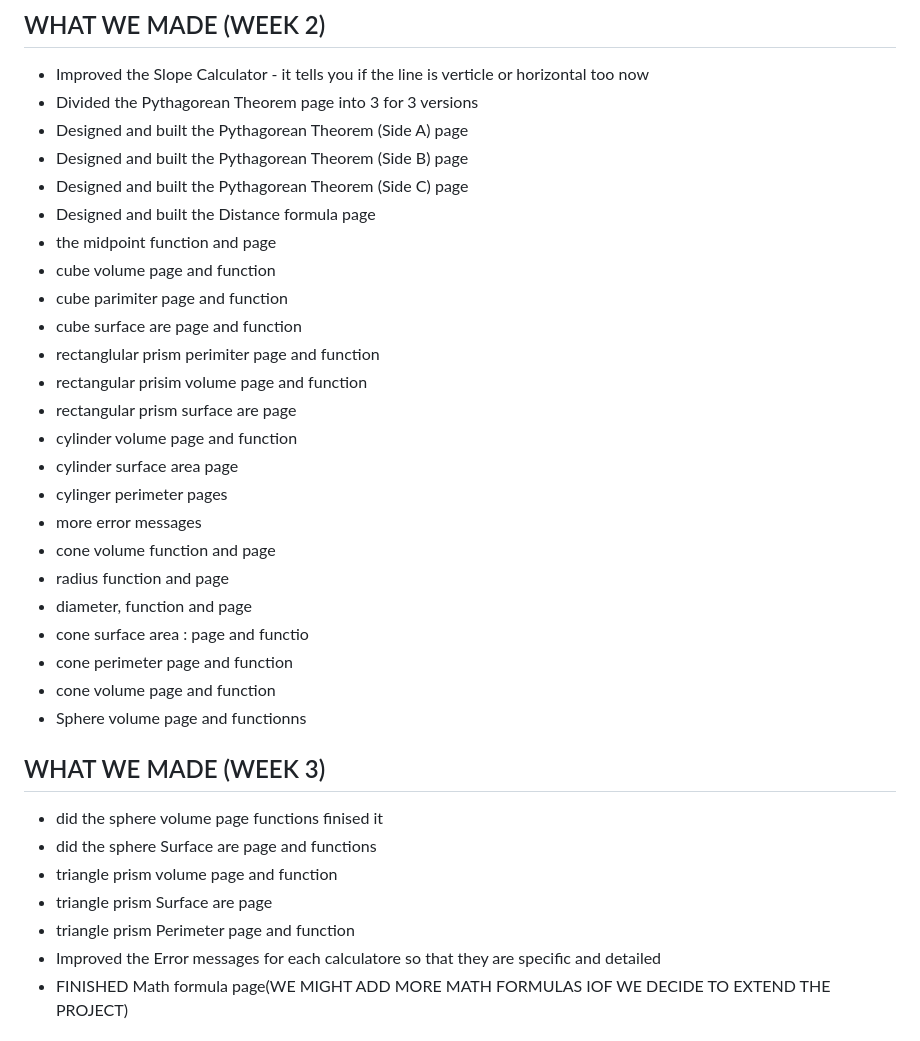
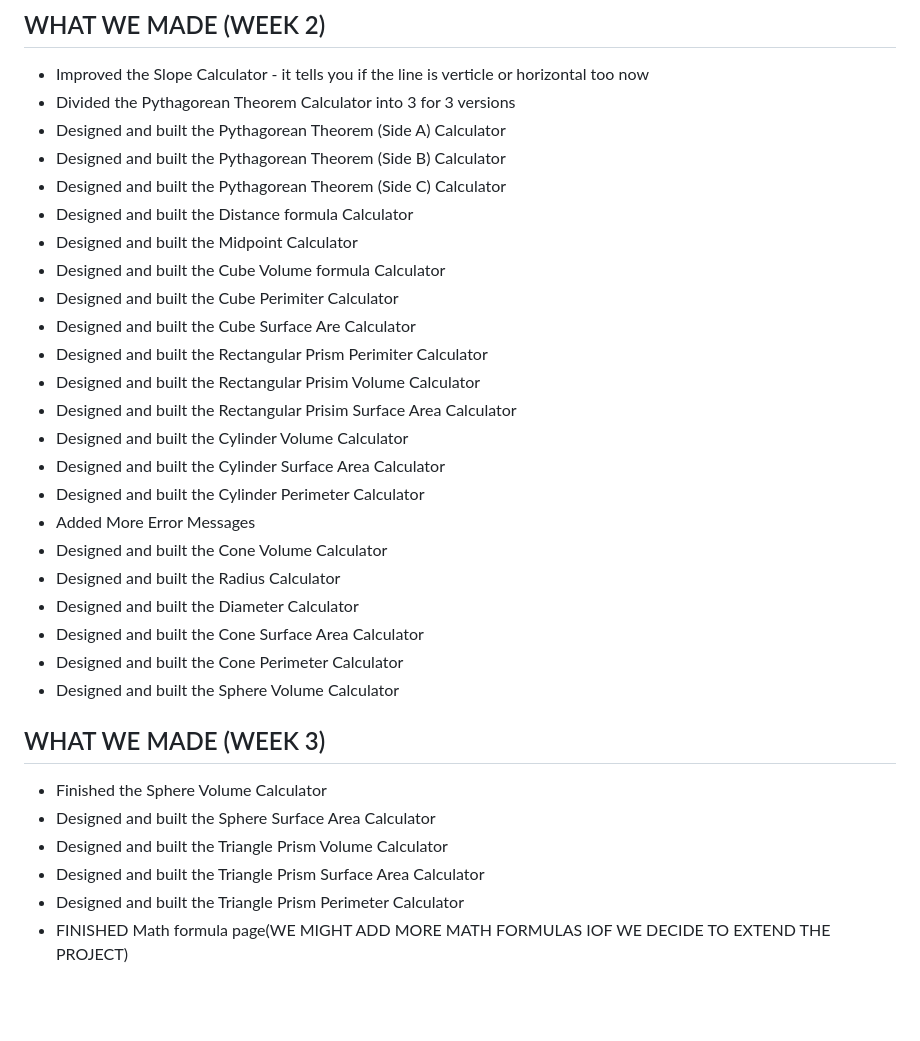
Before and after one commit to rayyanrehman2012-cyber/FORMULA_HUB, a Markdown page: README.md, the part around the change. GitHub-like rendering; blank space fills up the shorter version.

Commit message:
finished updating the readmy and improving its format and spelling and grammer mistakes time for e the new error messages

```diff
--- a/README.md
+++ b/README.md
@@ -37,37 +37,35 @@ The website starts of on the front page. The front page contains a short descrip
 
 ## WHAT WE MADE (WEEK 2)
 - Improved the Slope Calculator - it tells you if the line is verticle or horizontal too now
-- Divided the Pythagorean Theorem page into 3 for 3 versions
-- Designed and built the Pythagorean Theorem (Side A) page
-- Designed and built the Pythagorean Theorem (Side B) page
-- Designed and built the Pythagorean Theorem (Side C) page
-- Designed and built the Distance formula page
-- the midpoint function and page
-- cube volume page and function
-- cube parimiter page and function
-- cube surface are page and function
--  rectanglular prism perimiter page and function
-- rectangular prisim volume page and function
-- rectangular prism surface are page
-- cylinder volume page and function
-- cylinder surface area page
-- cylinger perimeter pages
-- more error messages
-- cone volume function and page
-- radius function and page
-- diameter, function and page
-- cone surface area : page and functio
-- cone perimeter page and function
-- cone volume page and function
-- Sphere volume page and functionns
+- Divided the Pythagorean Theorem Calculator into 3 for 3 versions
+- Designed and built the Pythagorean Theorem (Side A) Calculator
+- Designed and built the Pythagorean Theorem (Side B) Calculator
+- Designed and built the Pythagorean Theorem (Side C) Calculator
+- Designed and built the Distance formula Calculator
+- Designed and built the Midpoint Calculator
+- Designed and built the Cube Volume formula Calculator
+- Designed and built the Cube Perimiter Calculator
+- Designed and built the Cube Surface Are Calculator
+- Designed and built the Rectangular Prism Perimiter Calculator
+- Designed and built the Rectangular Prisim Volume Calculator
+- Designed and built the Rectangular Prisim Surface Area Calculator
+- Designed and built the Cylinder Volume Calculator
+- Designed and built the Cylinder Surface Area Calculator
+- Designed and built the Cylinder Perimeter Calculator
+- Added More Error Messages
+- Designed and built the Cone Volume Calculator
+- Designed and built the Radius Calculator
+- Designed and built the Diameter Calculator
+- Designed and built the Cone Surface Area Calculator
+- Designed and built the Cone Perimeter Calculator
+- Designed and built the Sphere Volume Calculator
 
 ## WHAT WE MADE (WEEK 3)
-- did the sphere volume page functions finised it
-- did the sphere Surface are page and functions
-- triangle prism volume   page  and function
-- triangle prism Surface are page
-- triangle prism Perimeter page and function
-- Improved the Error messages for each calculatore so that they are specific and detailed
+- Finished the Sphere Volume Calculator
+- Designed and built the Sphere Surface Area Calculator
+- Designed and built the Triangle Prism Volume Calculator
+- Designed and built the Triangle Prism Surface Area Calculator
+- Designed and built the Triangle Prism Perimeter Calculator
 - FINISHED Math formula page(WE MIGHT ADD MORE MATH FORMULAS IOF WE DECIDE TO EXTEND THE PROJECT)
 
 
```
